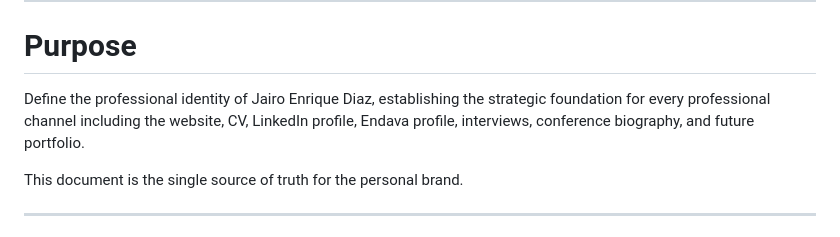
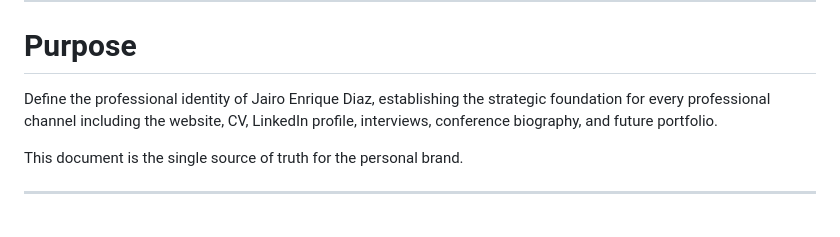
Before and after one commit to jairoedg/PersonalBrandPage, a Markdown page: docs/00-foundation/01-personal-brand-blueprint.md, the part around the change. GitHub-like rendering.

Commit message:
vault backup: 2026-10-16 10:49:37

```diff
--- a/docs/00-foundation/01-personal-brand-blueprint.md
+++ b/docs/00-foundation/01-personal-brand-blueprint.md
@@ -8,7 +8,7 @@ Owner: Jairo Enrique Diaz
 
 # Purpose
 
-Define the professional identity of Jairo Enrique Diaz, establishing the strategic foundation for every professional channel including the website, CV, LinkedIn profile, Endava profile, interviews, conference biography, and future portfolio.
+Define the professional identity of Jairo Enrique Diaz, establishing the strategic foundation for every professional channel including the website, CV, LinkedIn profile, interviews, conference biography, and future portfolio.
 
 This document is the single source of truth for the personal brand.
 
```
